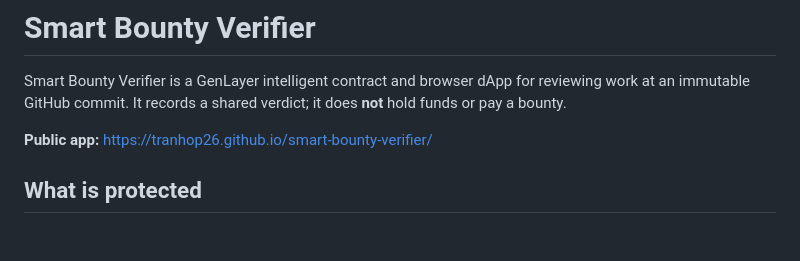
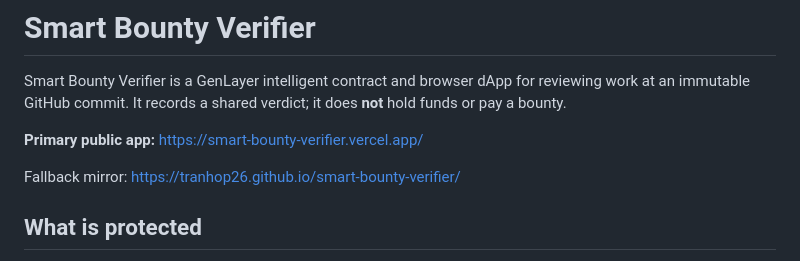
Before and after one commit to tranhop26/smart-bounty-verifier, a Markdown page: README.md, the part around the change. Drawn GitHub-style; blank space fills up the shorter version.

Commit message:
Set Vercel as the primary production app

```diff
--- a/README.md
+++ b/README.md
@@ -2,7 +2,9 @@
 
 Smart Bounty Verifier is a GenLayer intelligent contract and browser dApp for reviewing work at an immutable GitHub commit. It records a shared verdict; it does **not** hold funds or pay a bounty.
 
-**Public app:** <https://tranhop26.github.io/smart-bounty-verifier/>
+**Primary public app:** <https://smart-bounty-verifier.vercel.app/>
+
+Fallback mirror: <https://tranhop26.github.io/smart-bounty-verifier/>
 
 ## What is protected
 
```
